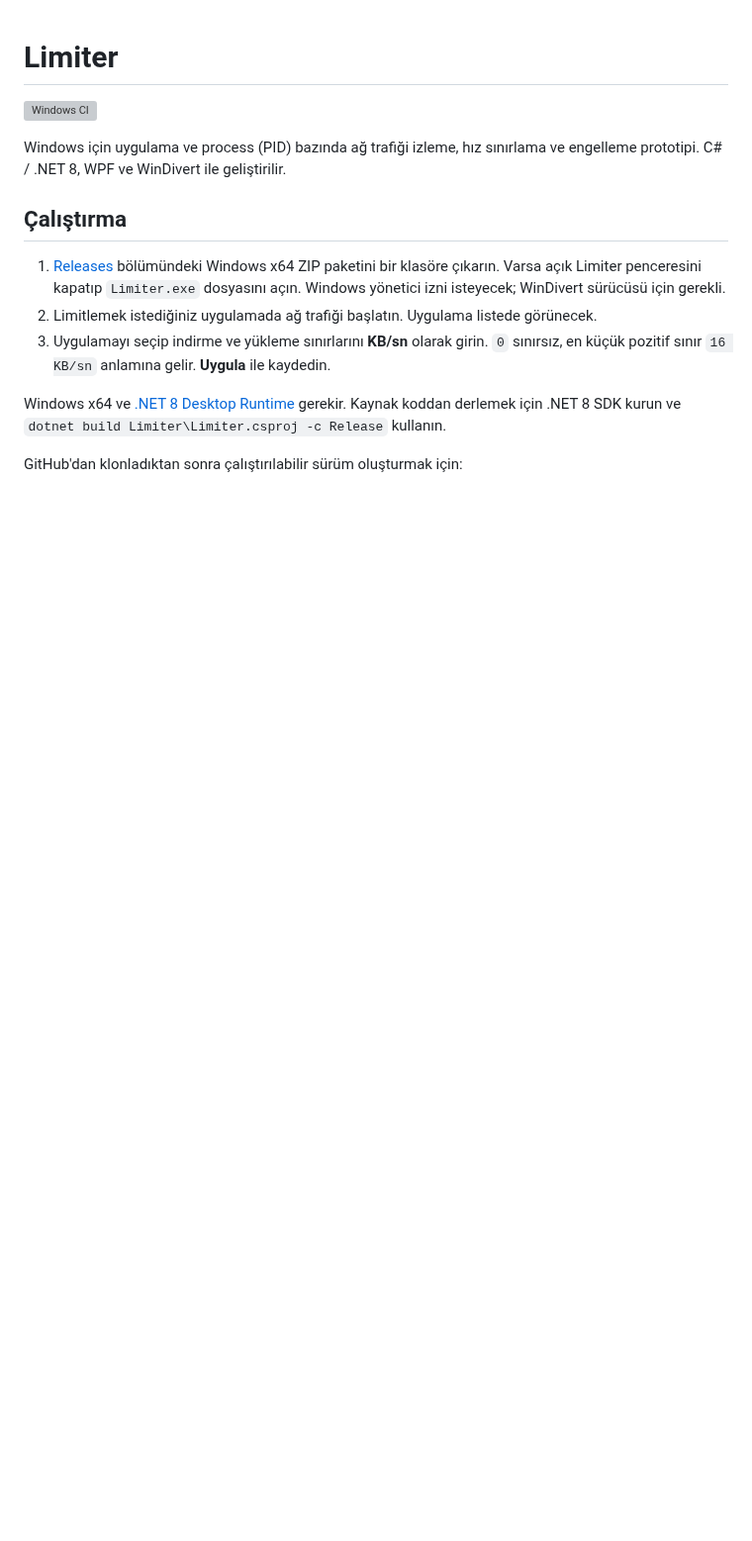
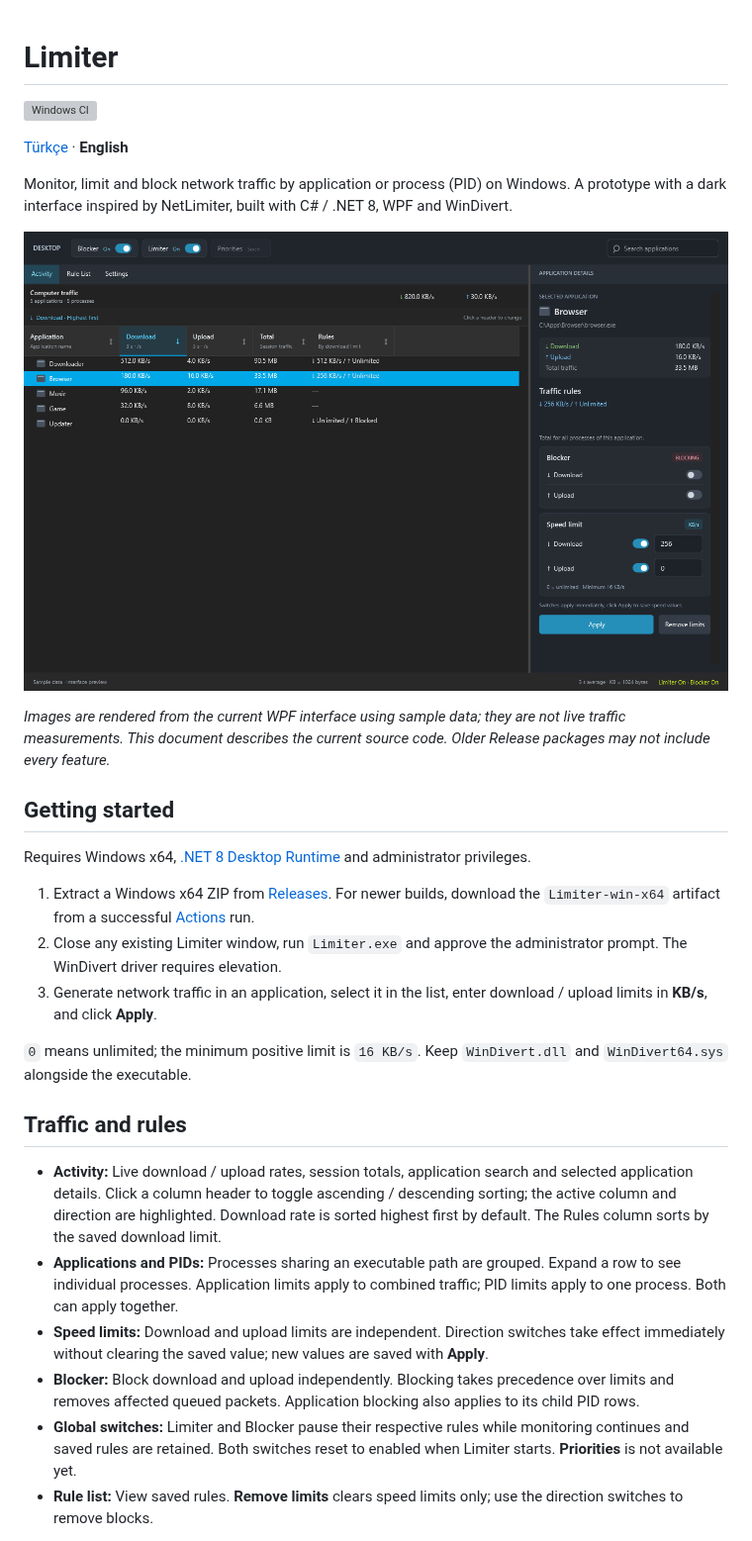
Before and after one commit to emi-ran/Limiter, a Markdown page: README.md, the part around one of its changes. Shown at 99% size. GitHub-like rendering; pictures changed too: docs/images/activity-en.png (added); blank space fills up the shorter version; grey boxes are pictures that could not be loaded.

Commit message:
feat: add localized settings and prepare v0.14 release

```diff
--- a/README.md
+++ b/README.md
@@ -2,14 +2,30 @@
 
 [![Windows CI](https://github.com/emi-ran/Limiter/actions/workflows/windows.yml/badge.svg)](https://github.com/emi-ran/Limiter/actions/workflows/windows.yml)
 
-Windows için uygulama ve process (PID) bazında ağ trafiği izleme, hız sınırlama ve engelleme prototipi. C# / .NET 8, WPF ve WinDivert ile geliştirilir.
+[Türkçe](README.tr.md) · **English**
 
-## Çalıştırma
+Monitor, limit and block network traffic by application or process (PID) on Windows. A prototype with a dark interface inspired by NetLimiter, built with C# / .NET 8, WPF and WinDivert.
 
-1. [Releases](https://github.com/emi-ran/Limiter/releases) bölümündeki Windows x64 ZIP paketini bir klasöre çıkarın. Varsa açık Limiter penceresini kapatıp `Limiter.exe` dosyasını açın. Windows yönetici izni isteyecek; WinDivert sürücüsü için gerekli.
-2. Limitlemek istediğiniz uygulamada ağ trafiği başlatın. Uygulama listede görünecek.
-3. Uygulamayı seçip indirme ve yükleme sınırlarını **KB/sn** olarak girin. `0` sınırsız, en küçük pozitif sınır `16 KB/sn` anlamına gelir. **Uygula** ile kaydedin.
+![English activity view and application rules](docs/images/activity-en.png)
 
-Windows x64 ve [.NET 8 Desktop Runtime](https://dotnet.microsoft.com/download/dotnet/8.0) gerekir. Kaynak koddan derlemek için .NET 8 SDK kurun ve `dotnet build Limiter\Limiter.csproj -c Release` kullanın.
+*Images are rendered from the current WPF interface using sample data; they are not live traffic measurements. This document describes the current source code. Older Release packages may not include every feature.*
 
-GitHub'dan klonladıktan sonra çalıştırılabilir sürüm oluşturmak için:
+## Getting started
+
+Requires Windows x64, [.NET 8 Desktop Runtime](https://dotnet.microsoft.com/download/dotnet/8.0) and administrator privileges.
+
+1. Extract a Windows x64 ZIP from [Releases](https://github.com/emi-ran/Limiter/releases). For newer builds, download the `Limiter-win-x64` artifact from a successful [Actions](https://github.com/emi-ran/Limiter/actions) run.
+2. Close any existing Limiter window, run `Limiter.exe` and approve the administrator prompt. The WinDivert driver requires elevation.
+3. Generate network traffic in an application, select it in the list, enter download / upload limits in **KB/s**, and click **Apply**.
+
+`0` means unlimited; the minimum positive limit is `16 KB/s`. Keep `WinDivert.dll` and `WinDivert64.sys` alongside the executable.
+
+## Traffic and rules
+
+- **Activity:** Live download / upload rates, session totals, application search and selected application details. Click a column header to toggle ascending / descending sorting; the active column and direction are highlighted. Download rate is sorted highest first by default. The Rules column sorts by the saved download limit.
+- **Applications and PIDs:** Processes sharing an executable path are grouped. Expand a row to see individual processes. Application limits apply to combined traffic; PID limits apply to one process. Both can apply together.
+- **Speed limits:** Download and upload limits are independent. Direction switches take effect immediately without clearing the saved value; new values are saved with **Apply**.
+- **Blocker:** Block download and upload independently. Blocking takes precedence over limits and removes affected queued packets. Application blocking also applies to its child PID rows.
+- **Global switches:** Limiter and Blocker pause their respective rules while monitoring continues and saved rules are retained. Both switches reset to enabled when Limiter starts. **Priorities** is not available yet.
+- **Rule list:** View saved rules. **Remove limits** clears speed limits only; use the direction switches to remove blocks.
+
```
Also changed, not shown: other parts of README.md (+63 -34 lines), README.tr.md (added, +118 -0 lines), docs/releases/v0.14.md (added, +47 -0 lines), docs/images/activity-tr.png (added), docs/images/settings-en.png (added), 13 other files.
